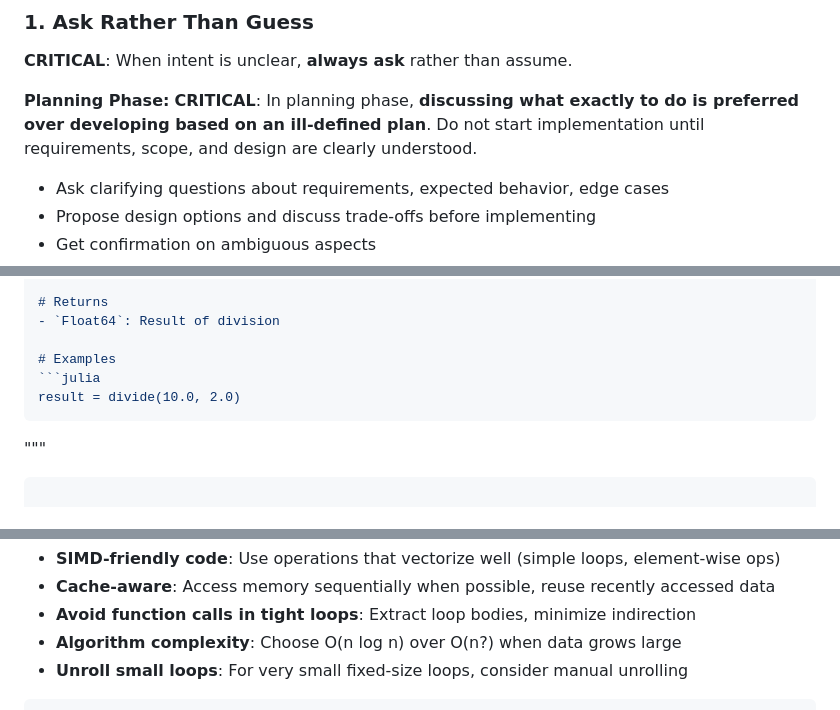
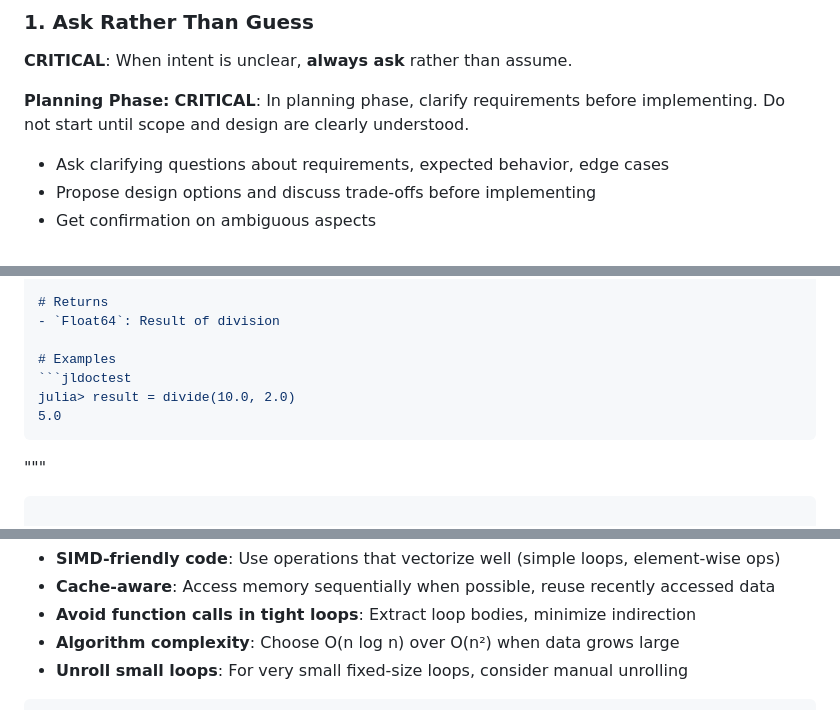
Before and after one commit to moviro-hub/OpenStreetMapIO.jl, a Markdown page: Agents.md, 3 parts joined by grey strips. GitHub-like rendering.

````diff
--- a/Agents.md
+++ b/Agents.md
@@ -22,7 +22,7 @@ Guidelines for AI agents working on Julia codebases.
 **CRITICAL**: When intent is unclear, **always ask** rather than assume.
 
 **Planning Phase:**
-**CRITICAL**: In planning phase, **discussing what exactly to do is preferred over developing based on an ill-defined plan**. Do not start implementation until requirements, scope, and design are clearly understood.
+**CRITICAL**: In planning phase, clarify requirements before implementing. Do not start until scope and design are clearly understood.
 
 - Ask clarifying questions about requirements, expected behavior, edge cases
 - Propose design options and discuss trade-offs before implementing
@@ -156,8 +156,9 @@ Divide `a` by `b`.
 - `Float64`: Result of division
 
 # Examples
-```julia
-result = divide(10.0, 2.0)
+```jldoctest
+julia> result = divide(10.0, 2.0)
+5.0
 ```
 """
 ```
@@ -407,7 +408,7 @@ end
 - **SIMD-friendly code**: Use operations that vectorize well (simple loops, element-wise ops)
 - **Cache-aware**: Access memory sequentially when possible, reuse recently accessed data
 - **Avoid function calls in tight loops**: Extract loop bodies, minimize indirection
-- **Algorithm complexity**: Choose O(n log n) over O(n?) when data grows large
+- **Algorithm complexity**: Choose O(n log n) over O(n²) when data grows large
 - **Unroll small loops**: For very small fixed-size loops, consider manual unrolling
 
 ```julia
````
Also changed, not shown: other parts of Agents.md (+5 -7 lines).
